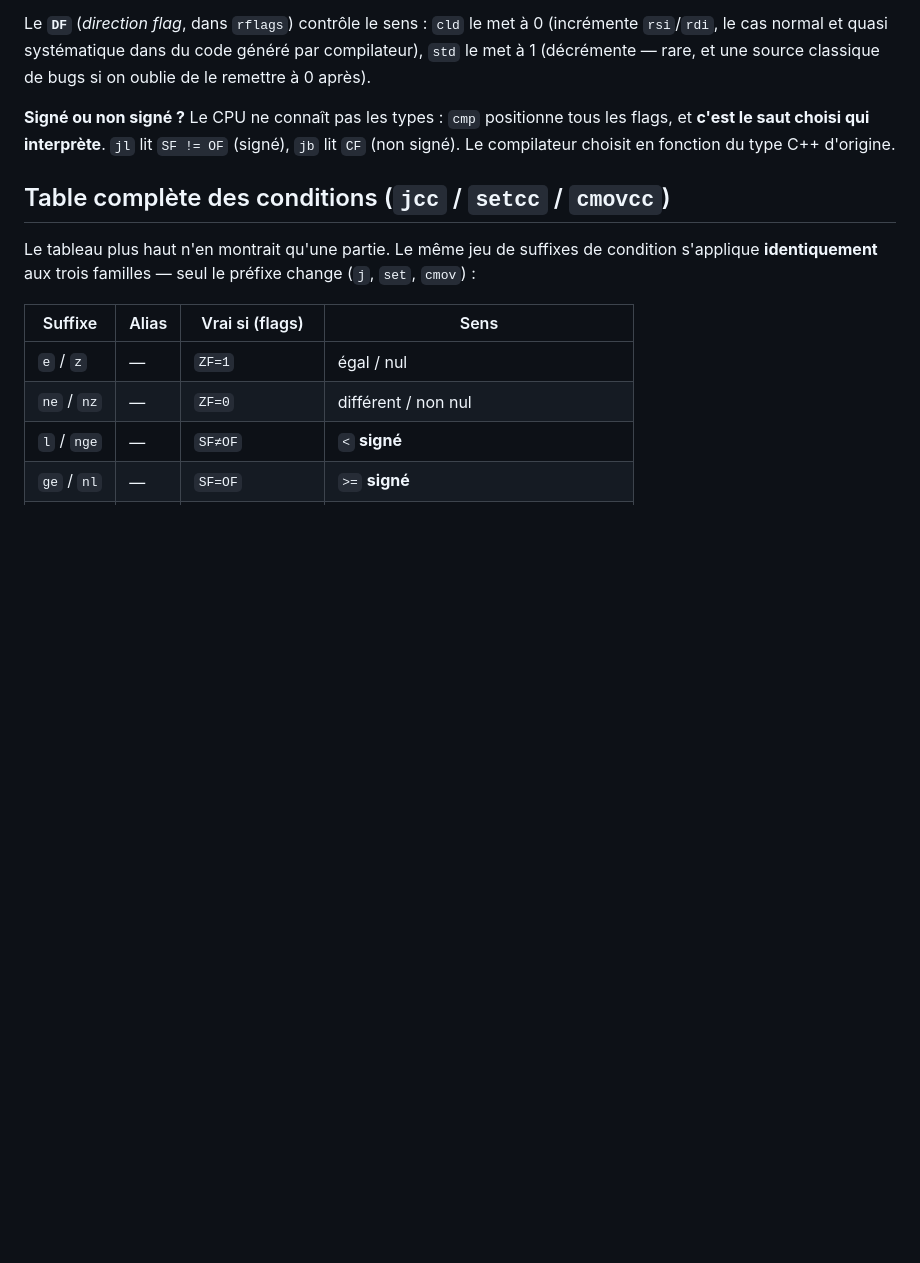
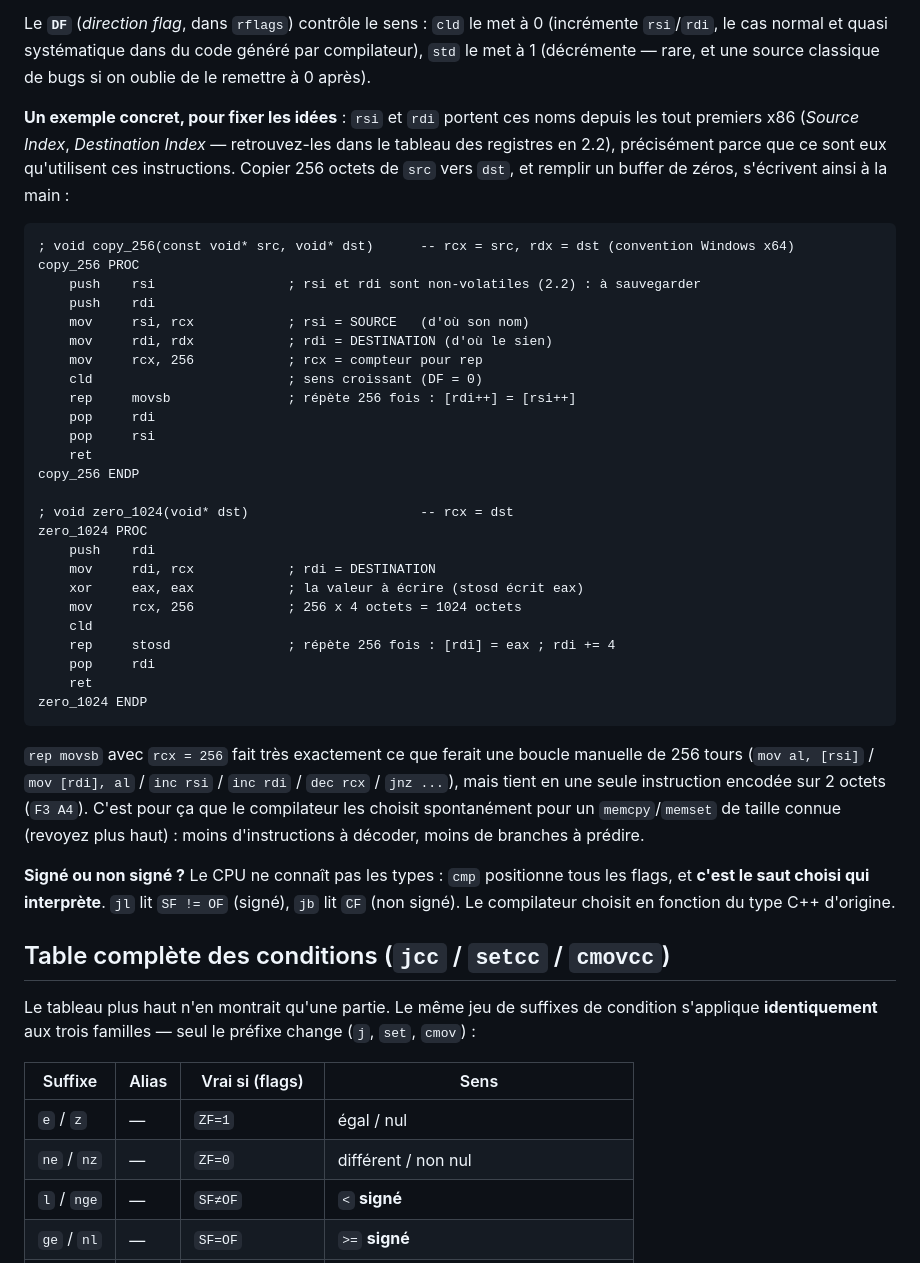
Before and after one commit to johannphilippe/gtech_acceleration, a Markdown page: 2_ASM.md, the part around one of its changes. Drawn GitHub-style; blank space fills up the shorter version.

````diff
--- a/2_ASM.md
+++ b/2_ASM.md
@@ -257,6 +272,38 @@ Précédées du préfixe **`rep`** (répète `rcx` fois), ou **`repe`/`repz`**,
 
 Le **`DF`** (*direction flag*, dans `rflags`) contrôle le sens : `cld` le met à 0 (incrémente `rsi`/`rdi`, le cas normal et quasi systématique dans du code généré par compilateur), `std` le met à 1 (décrémente — rare, et une source classique de bugs si on oublie de le remettre à 0 après).
 
+**Un exemple concret, pour fixer les idées** : `rsi` et `rdi` portent ces noms depuis les tout premiers x86 (*Source Index*, *Destination Index* — retrouvez-les dans le tableau des registres en 2.2), précisément parce que ce sont eux qu'utilisent ces instructions. Copier 256 octets de `src` vers `dst`, et remplir un buffer de zéros, s'écrivent ainsi à la main :
+
+```asm
+; void copy_256(const void* src, void* dst)      -- rcx = src, rdx = dst (convention Windows x64)
+copy_256 PROC
+    push    rsi                 ; rsi et rdi sont non-volatiles (2.2) : à sauvegarder
+    push    rdi
+    mov     rsi, rcx            ; rsi = SOURCE   (d'où son nom)
+    mov     rdi, rdx            ; rdi = DESTINATION (d'où le sien)
+    mov     rcx, 256            ; rcx = compteur pour rep
+    cld                         ; sens croissant (DF = 0)
+    rep     movsb               ; répète 256 fois : [rdi++] = [rsi++]
+    pop     rdi
+    pop     rsi
+    ret
+copy_256 ENDP
+
+; void zero_1024(void* dst)                      -- rcx = dst
+zero_1024 PROC
+    push    rdi
+    mov     rdi, rcx            ; rdi = DESTINATION
+    xor     eax, eax            ; la valeur à écrire (stosd écrit eax)
+    mov     rcx, 256            ; 256 x 4 octets = 1024 octets
+    cld
+    rep     stosd               ; répète 256 fois : [rdi] = eax ; rdi += 4
+    pop     rdi
+    ret
+zero_1024 ENDP
+```
+
+`rep movsb` avec `rcx = 256` fait très exactement ce que ferait une boucle manuelle de 256 tours (`mov al, [rsi]` / `mov [rdi], al` / `inc rsi` / `inc rdi` / `dec rcx` / `jnz ...`), mais tient en une seule instruction encodée sur 2 octets (`F3 A4`). C'est pour ça que le compilateur les choisit spontanément pour un `memcpy`/`memset` de taille connue (revoyez plus haut) : moins d'instructions à décoder, moins de branches à prédire.
+
 **Signé ou non signé ?** Le CPU ne connaît pas les types : `cmp` positionne tous les flags, et **c'est le saut choisi qui interprète**. `jl` lit `SF != OF` (signé), `jb` lit `CF` (non signé). Le compilateur choisit en fonction du type C++ d'origine.
 
 ## Table complète des conditions (`jcc` / `setcc` / `cmovcc`)
````
Also changed, not shown: other parts of 2_ASM.md (+43 -1 lines).
